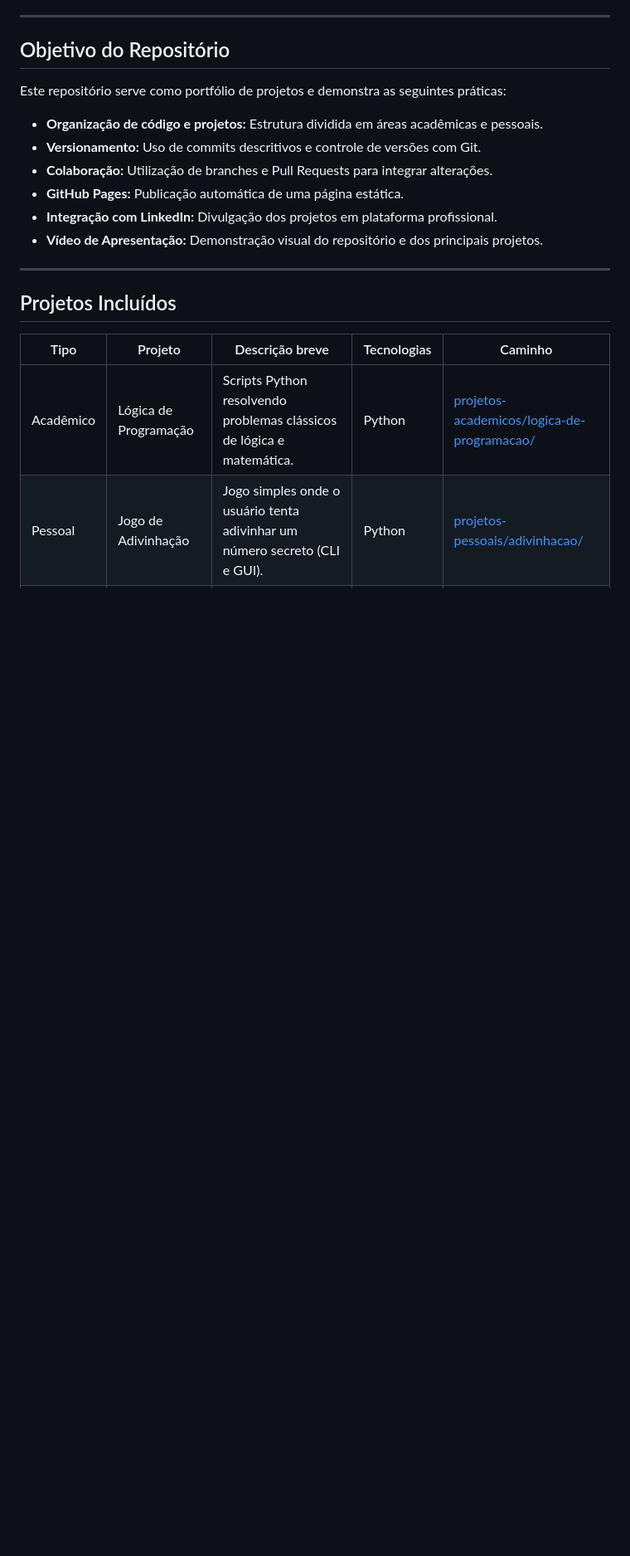
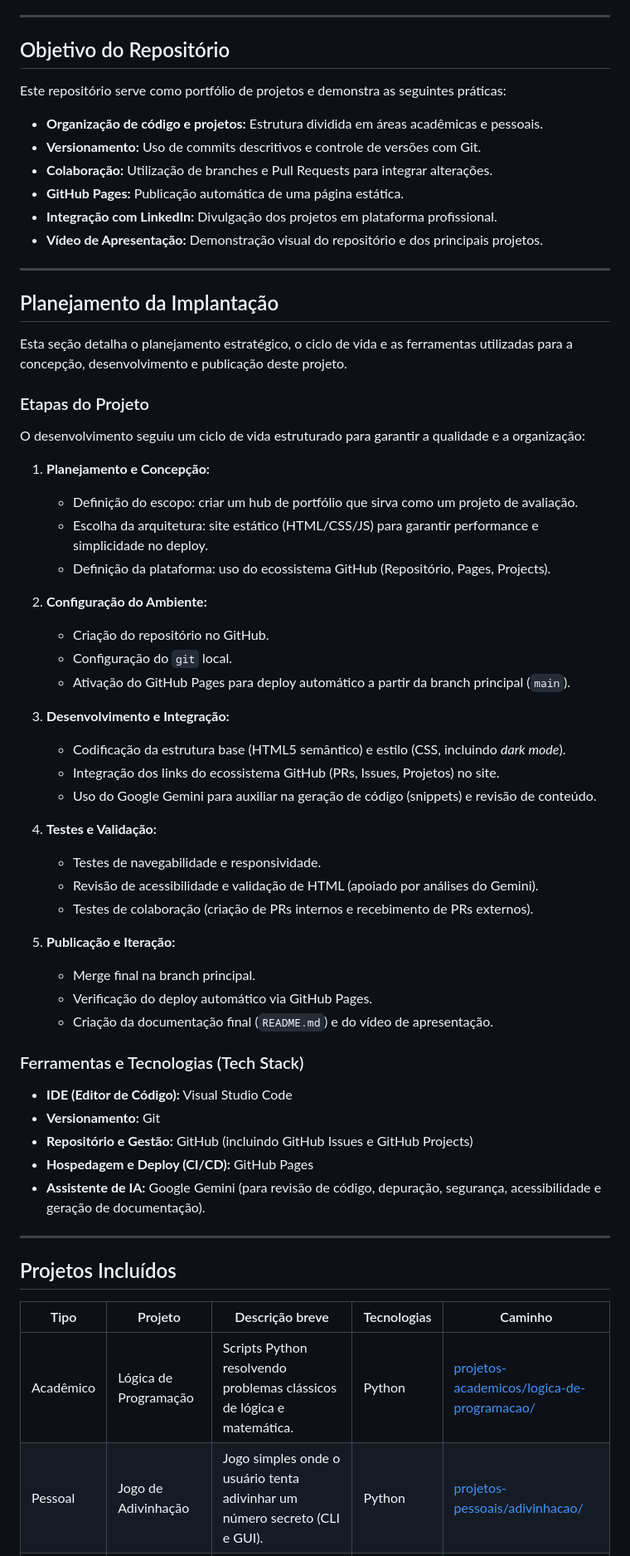
Before and after one commit to Barbosaamandacf/portifolioHUB, a Markdown page: README.md, the part around the change. Shown at 83% size. Rendered like a GitHub page; blank space fills up the shorter version.

Commit message:
Add deployment planning section to README
Added a detailed deployment planning section outlining the project's lifecycle, stages, tools, and technologies used.

```diff
--- a/README.md
+++ b/README.md
@@ -14,6 +14,49 @@ Este repositório serve como portfólio de projetos e demonstra as seguintes pr
 - **GitHub Pages:** Publicação automática de uma página estática.
 - **Integração com LinkedIn:** Divulgação dos projetos em plataforma profissional.
 - **Vídeo de Apresentação:** Demonstração visual do repositório e dos principais projetos.
+
+---
+
+## Planejamento da Implantação
+
+Esta seção detalha o planejamento estratégico, o ciclo de vida e as ferramentas utilizadas para a concepção, desenvolvimento e publicação deste projeto.
+
+### Etapas do Projeto
+
+O desenvolvimento seguiu um ciclo de vida estruturado para garantir a qualidade e a organização:
+
+1.  **Planejamento e Concepção:**
+    * Definição do escopo: criar um hub de portfólio que sirva como um projeto de avaliação.
+    * Escolha da arquitetura: site estático (HTML/CSS/JS) para garantir performance e simplicidade no deploy.
+    * Definição da plataforma: uso do ecossistema GitHub (Repositório, Pages, Projects).
+
+2.  **Configuração do Ambiente:**
+    * Criação do repositório no GitHub.
+    * Configuração do `git` local.
+    * Ativação do GitHub Pages para deploy automático a partir da branch principal (`main`).
+
+3.  **Desenvolvimento e Integração:**
+    * Codificação da estrutura base (HTML5 semântico) e estilo (CSS, incluindo *dark mode*).
+    * Integração dos links do ecossistema GitHub (PRs, Issues, Projetos) no site.
+    * Uso do Google Gemini para auxiliar na geração de código (snippets) e revisão de conteúdo.
+
+4.  **Testes e Validação:**
+    * Testes de navegabilidade e responsividade.
+    * Revisão de acessibilidade e validação de HTML (apoiado por análises do Gemini).
+    * Testes de colaboração (criação de PRs internos e recebimento de PRs externos).
+
+5.  **Publicação e Iteração:**
+    * Merge final na branch principal.
+    * Verificação do deploy automático via GitHub Pages.
+    * Criação da documentação final (`README.md`) e do vídeo de apresentação.
+
+### Ferramentas e Tecnologias (Tech Stack)
+
+* **IDE (Editor de Código):** Visual Studio Code
+* **Versionamento:** Git
+* **Repositório e Gestão:** GitHub (incluindo GitHub Issues e GitHub Projects)
+* **Hospedagem e Deploy (CI/CD):** GitHub Pages
+* **Assistente de IA:** Google Gemini (para revisão de código, depuração, segurança, acessibilidade e geração de documentação).
 
 ---
 
```
